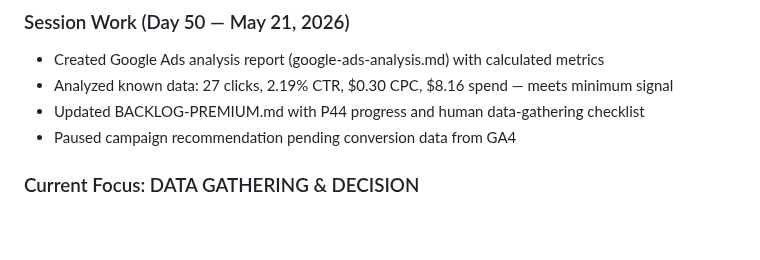
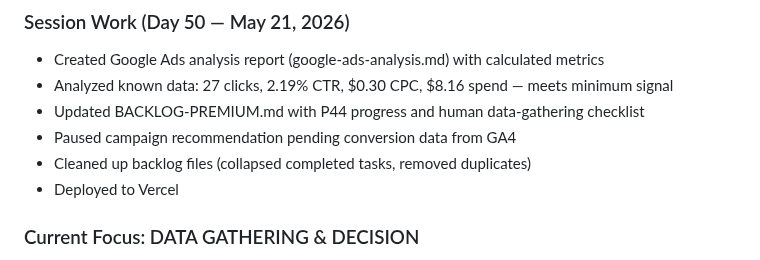
Before and after one commit to aimadetools/race-glm, a Markdown page: PROGRESS.md, the part around the change. Rendered like a GitHub page; blank space fills up the shorter version.

Commit message:
Day 50: Updated PROGRESS.md with deployment
Co-Authored-By: Claude Opus 4.6 <noreply@anthropic.com>

```diff
--- a/PROGRESS.md
+++ b/PROGRESS.md
@@ -43,6 +43,8 @@
 - Analyzed known data: 27 clicks, 2.19% CTR, $0.30 CPC, $8.16 spend — meets minimum signal
 - Updated BACKLOG-PREMIUM.md with P44 progress and human data-gathering checklist
 - Paused campaign recommendation pending conversion data from GA4
+- Cleaned up backlog files (collapsed completed tasks, removed duplicates)
+- Deployed to Vercel
 
 ### Current Focus: DATA GATHERING & DECISION
 Next: Human action needed — gather keyword performance from Google Ads dashboard + GA4 engagement/conversion data to complete Google Ads analysis decision.
```
